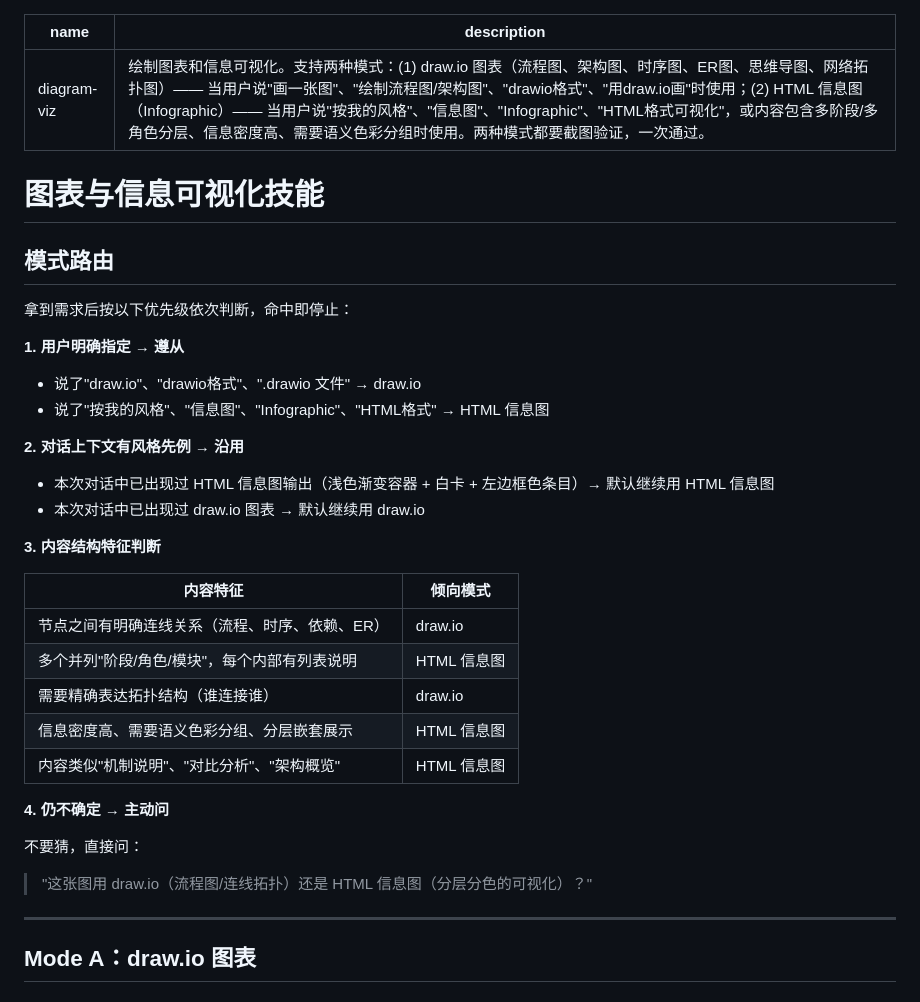
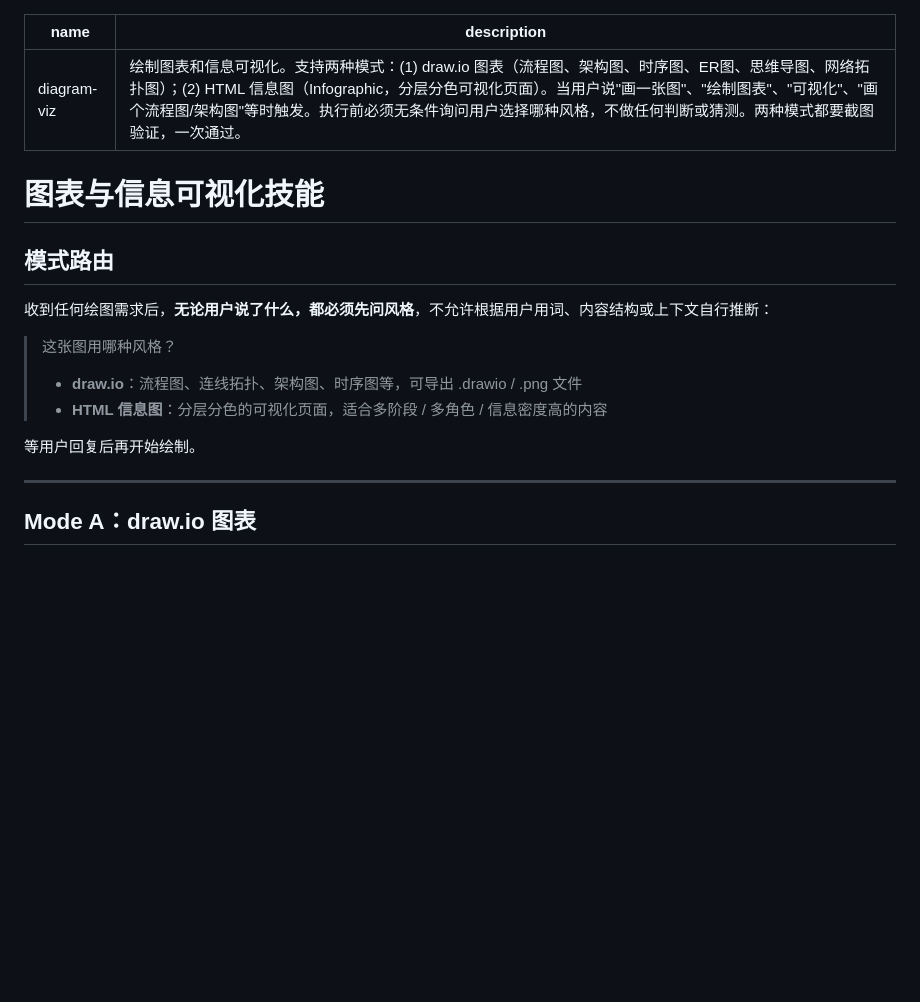
Before and after one commit to JJLAAA/skills, a Markdown page: diagram-viz/SKILL.md, the part around the change. Rendered like a GitHub page; blank space fills up the shorter version.

Commit message:
update diagram

```diff
--- a/diagram-viz/SKILL.md
+++ b/diagram-viz/SKILL.md
@@ -1,36 +1,19 @@
 ---
 name: diagram-viz
-description: 绘制图表和信息可视化。支持两种模式：(1) draw.io 图表（流程图、架构图、时序图、ER图、思维导图、网络拓扑图）—— 当用户说"画一张图"、"绘制流程图/架构图"、"drawio格式"、"用draw.io画"时使用；(2) HTML 信息图（Infographic）—— 当用户说"按我的风格"、"信息图"、"Infographic"、"HTML格式可视化"，或内容包含多阶段/多角色分层、信息密度高、需要语义色彩分组时使用。两种模式都要截图验证，一次通过。
+description: 绘制图表和信息可视化。支持两种模式：(1) draw.io 图表（流程图、架构图、时序图、ER图、思维导图、网络拓扑图）；(2) HTML 信息图（Infographic，分层分色可视化页面）。当用户说"画一张图"、"绘制图表"、"可视化"、"画个流程图/架构图"等时触发。执行前必须无条件询问用户选择哪种风格，不做任何判断或猜测。两种模式都要截图验证，一次通过。
 ---
 
 # 图表与信息可视化技能
 
 ## 模式路由
 
-拿到需求后按以下优先级依次判断，命中即停止：
+收到任何绘图需求后，**无论用户说了什么，都必须先问风格**，不允许根据用户用词、内容结构或上下文自行推断：
 
-**1. 用户明确指定 → 遵从**
-- 说了"draw.io"、"drawio格式"、".drawio 文件" → draw.io
-- 说了"按我的风格"、"信息图"、"Infographic"、"HTML格式" → HTML 信息图
+> 这张图用哪种风格？
+> - **draw.io**：流程图、连线拓扑、架构图、时序图等，可导出 .drawio / .png 文件
+> - **HTML 信息图**：分层分色的可视化页面，适合多阶段 / 多角色 / 信息密度高的内容
 
-**2. 对话上下文有风格先例 → 沿用**
-- 本次对话中已出现过 HTML 信息图输出（浅色渐变容器 + 白卡 + 左边框色条目）→ 默认继续用 HTML 信息图
-- 本次对话中已出现过 draw.io 图表 → 默认继续用 draw.io
-
-**3. 内容结构特征判断**
-
-| 内容特征 | 倾向模式 |
-|----------|---------|
-| 节点之间有明确连线关系（流程、时序、依赖、ER） | draw.io |
-| 多个并列"阶段/角色/模块"，每个内部有列表说明 | HTML 信息图 |
-| 需要精确表达拓扑结构（谁连接谁） | draw.io |
-| 信息密度高、需要语义色彩分组、分层嵌套展示 | HTML 信息图 |
-| 内容类似"机制说明"、"对比分析"、"架构概览" | HTML 信息图 |
-
-**4. 仍不确定 → 主动问**
-
-不要猜，直接问：
-> "这张图用 draw.io（流程图/连线拓扑）还是 HTML 信息图（分层分色的可视化）？"
+等用户回复后再开始绘制。
 
 ---
 
```
